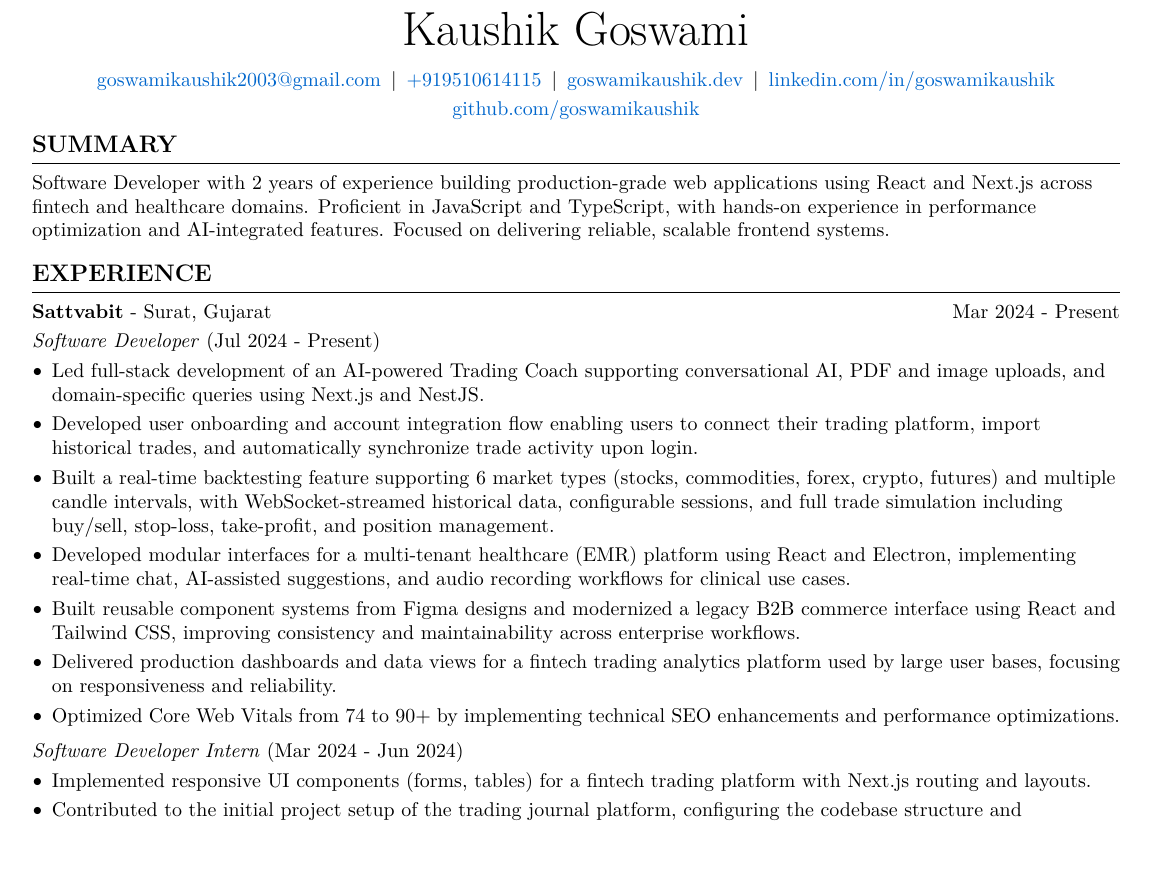
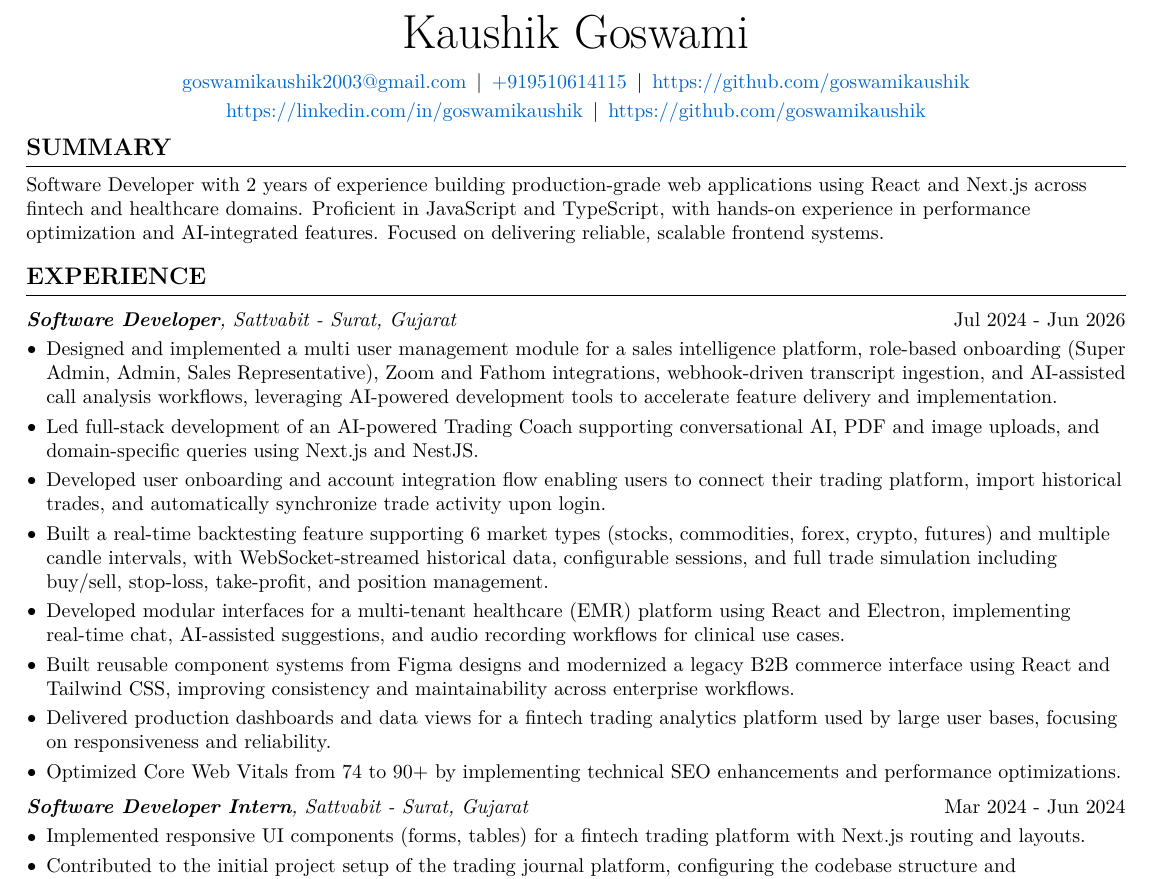
Before and after one commit to goswamikaushik/resume, a LaTeX CV (Kaushik-Goswami-Resume.tex): part of the page, cut so that both start at the same text, the shorter picture padded with empty space. Compiled offline with pdfLaTeX.

Commit message:
add new points

```diff
--- a/Kaushik-Goswami-Resume.tex
+++ b/Kaushik-Goswami-Resume.tex
@@ -3,10 +3,10 @@
 % Packages:
 \usepackage[
     ignoreheadfoot, % set margins without considering header and footer
-    top=1.2 cm, % seperation between body and page edge from the top
+    top=1.1 cm, % seperation between body and page edge from the top
     bottom=1.1 cm, % seperation between body and page edge from the bottom
-    left=1.2 cm, % seperation between body and page edge from the left
-    right=1.2 cm, % seperation between body and page edge from the right
+    left=1.1 cm, % seperation between body and page edge from the left
+    right=1.1 cm, % seperation between body and page edge from the right
     footskip=1.0 cm, % seperation between body and footer
     % showframe % for debugging
 ]{geometry} % for adjusting page geometry
@@ -163,15 +163,15 @@
     \kern 5.0 pt%
     \AND%
     \kern 5.0 pt%
-    \mbox{\hrefWithoutArrow{https://goswamikaushik.dev}{goswamikaushik.dev}}%
+    \mbox{\hrefWithoutArrow{https://goswamikaushik.dev}{https://github.com/goswamikaushik}}%
     \kern 5.0 pt%
     \AND%
     \kern 5.0 pt%
-    \mbox{\hrefWithoutArrow{https://linkedin.com/in/goswamikaushik}{linkedin.com/in/goswamikaushik}}%
+    \mbox{\hrefWithoutArrow{https://linkedin.com/in/goswamikaushik}{https://linkedin.com/in/goswamikaushik}}%
     \kern 5.0 pt%
     \AND%
     \kern 5.0 pt%
-    \mbox{\hrefWithoutArrow{https://github.com/goswamikaushik}{github.com/goswamikaushik}}%
+    \mbox{\hrefWithoutArrow{https://github.com/goswamikaushik}{https://github.com/goswamikaushik}}%
 \end{header}
 
 \vspace{5 pt - 0.3 cm}
@@ -188,17 +188,15 @@
 
 \section{EXPERIENCE}
 
-\begin{twocolentry}{
-        Mar 2024 - Present
-    }
-    \textbf{Sattvabit} - Surat, Gujarat
-\end{twocolentry}
-
 \vspace{0.10 cm}
 \begin{onecolentry}
-
-    \textit{Software Developer} (Jul 2024 - Present)
+    \begin{twocolentry}{
+            Jul 2024 - Jun 2026
+        }
+        \textit{\textbf{Software Developer}, Sattvabit - Surat, Gujarat}
+    \end{twocolentry}
     \begin{highlights}
+        \item Designed and implemented a multi user management module for a sales intelligence platform, role-based onboarding (Super Admin, Admin, Sales Representative), Zoom and Fathom integrations, webhook-driven transcript ingestion, and AI-assisted call analysis workflows, leveraging AI-powered development tools to accelerate feature delivery and implementation.
         \item Led full-stack development of an AI-powered Trading Coach supporting conversational AI, PDF and image uploads, and domain-specific queries using Next.js and NestJS.
         \item Developed user onboarding and account integration flow enabling users to connect their trading platform, import historical trades, and automatically synchronize trade activity upon login.
         \item Built a real-time backtesting feature supporting 6 market types (stocks, commodities, forex, crypto, futures) and multiple candle intervals, with WebSocket-streamed historical data, configurable sessions, and full trade simulation including buy/sell, stop-loss, take-profit, and position management.
@@ -210,7 +208,11 @@
 
     \vspace{0.10 cm}
 
-    \textit{Software Developer Intern} (Mar 2024 - Jun 2024)
+    \begin{twocolentry}{
+            Mar 2024 - Jun 2024
+        }
+        \textit{\textbf{Software Developer Intern}, Sattvabit - Surat, Gujarat}
+    \end{twocolentry}
     \begin{highlights}
         \item Implemented responsive UI components (forms, tables) for a fintech trading platform with Next.js routing and layouts.
         \item Contributed to the initial project setup of the trading journal platform, configuring the codebase structure and development environment.
```
Also changed, not shown: Kaushik-Goswami-Resume.pdf.
